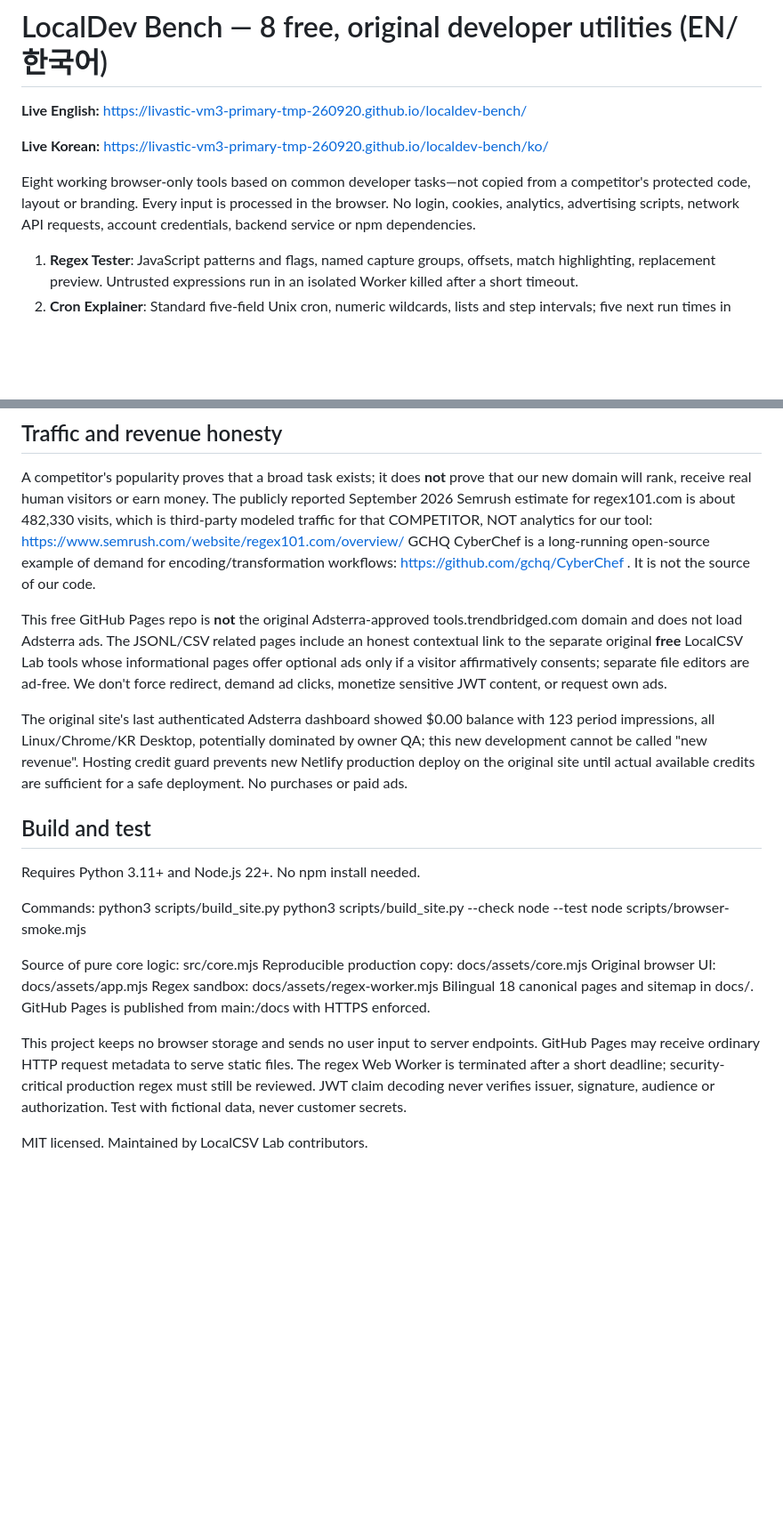
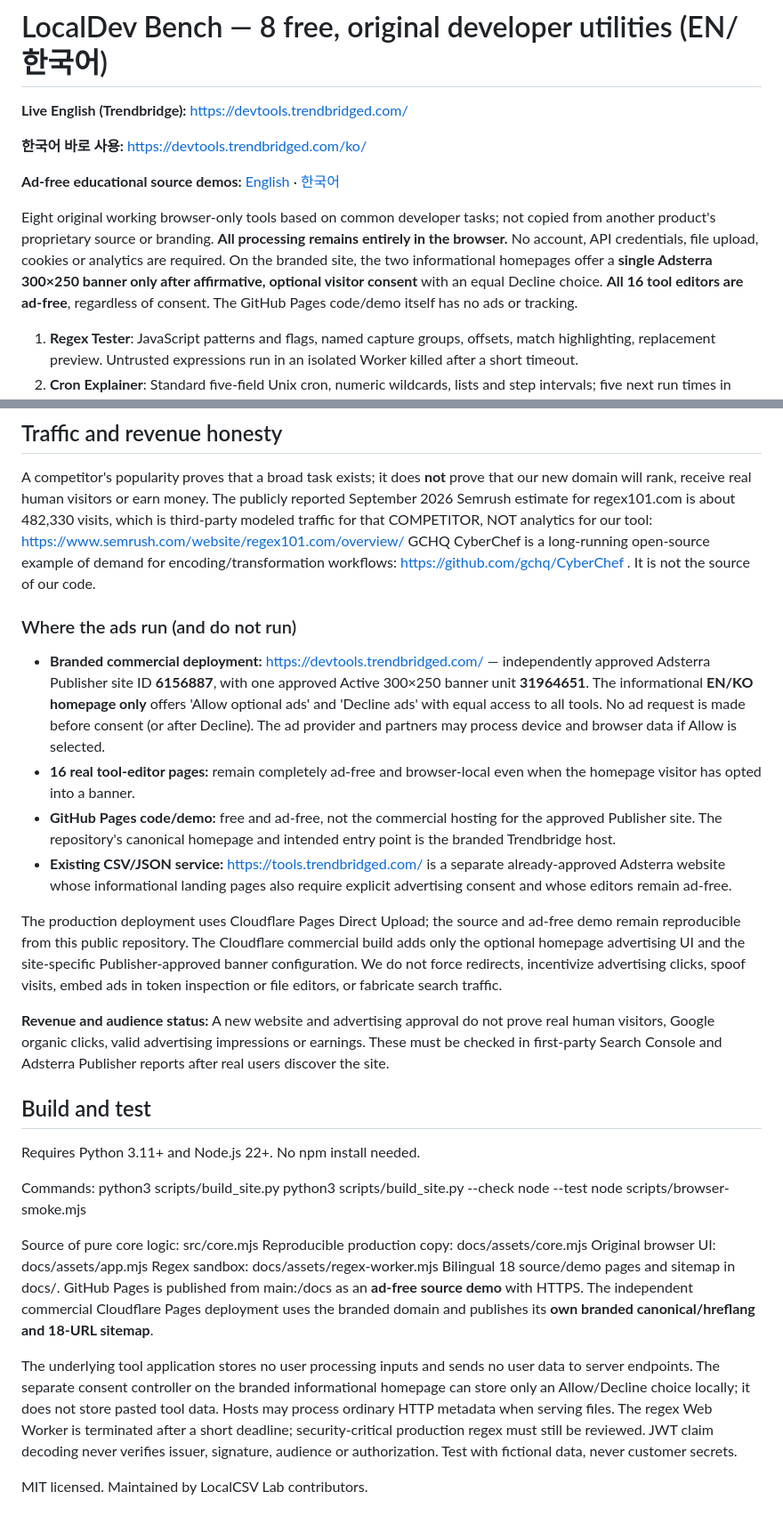
Before and after one commit to livastic-vm3-primary-tmp-260920/localdev-bench, a Markdown page: README.md, 2 parts joined by grey strips. Shown at 89% size. Drawn GitHub-style; blank space fills up the shorter version.

Commit message:
Make branded Trendbridge devtools the primary honest free utility entry

```diff
--- a/README.md
+++ b/README.md
@@ -1,13 +1,19 @@
 # LocalDev Bench — 8 free, original developer utilities (EN/한국어)
 
-**Live English:** https://livastic-vm3-primary-tmp-260920.github.io/localdev-bench/
+**Live English (Trendbridge):** https://devtools.trendbridged.com/
 
-**Live Korean:** https://livastic-vm3-primary-tmp-260920.github.io/localdev-bench/ko/
+**한국어 바로 사용:** https://devtools.trendbridged.com/ko/
 
-Eight working browser-only tools based on common developer tasks—not copied
-from a competitor's protected code, layout or branding. Every input is
-processed in the browser. No login, cookies, analytics, advertising scripts,
-network API requests, account credentials, backend service or npm dependencies.
+**Ad-free educational source demos:** [English](https://livastic-vm3-primary-tmp-260920.github.io/localdev-bench/) · [한국어](https://livastic-vm3-primary-tmp-260920.github.io/localdev-bench/ko/)
+
+Eight original working browser-only tools based on common developer tasks;
+not copied from another product's proprietary source or branding.
+**All processing remains entirely in the browser.** No account, API
+credentials, file upload, cookies or analytics are required. On the branded
+site, the two informational homepages offer a **single Adsterra 300×250 banner
+only after affirmative, optional visitor consent** with an equal Decline
+choice. **All 16 tool editors are ad-free**, regardless of consent.
+The GitHub Pages code/demo itself has no ads or tracking.
 
 1. **Regex Tester**: JavaScript patterns and flags, named capture groups,
    offsets, match highlighting, replacement preview. Untrusted expressions
@@ -47,20 +53,36 @@ GCHQ CyberChef is a long-running open-source example of demand for
 encoding/transformation workflows: https://github.com/gchq/CyberChef .
 It is not the source of our code.
 
-This free GitHub Pages repo is **not** the original Adsterra-approved
-tools.trendbridged.com domain and does not load Adsterra ads. The
-JSONL/CSV related pages include an honest contextual link to the
-separate original **free** LocalCSV Lab tools whose informational
-pages offer optional ads only if a visitor affirmatively consents;
-separate file editors are ad-free. We don't force redirect, demand
-ad clicks, monetize sensitive JWT content, or request own ads.
+### Where the ads run (and do not run)
 
-The original site's last authenticated Adsterra dashboard showed
-$0.00 balance with 123 period impressions, all Linux/Chrome/KR
-Desktop, potentially dominated by owner QA; this new development
-cannot be called "new revenue". Hosting credit guard prevents new
-Netlify production deploy on the original site until actual available
-credits are sufficient for a safe deployment. No purchases or paid ads.
+- **Branded commercial deployment:** https://devtools.trendbridged.com/ —
+  independently approved Adsterra Publisher site ID **6156887**, with one
+  approved Active 300×250 banner unit **31964651**. The informational
+  **EN/KO homepage only** offers 'Allow optional ads' and 'Decline ads'
+  with equal access to all tools. No ad request is made before consent
+  (or after Decline). The ad provider and partners may process device
+  and browser data if Allow is selected.
+- **16 real tool-editor pages:** remain completely ad-free and browser-local
+  even when the homepage visitor has opted into a banner.
+- **GitHub Pages code/demo:** free and ad-free, not the commercial hosting
+  for the approved Publisher site. The repository's canonical homepage
+  and intended entry point is the branded Trendbridge host.
+- **Existing CSV/JSON service:** https://tools.trendbridged.com/ is a
+  separate already-approved Adsterra website whose informational landing
+  pages also require explicit advertising consent and whose editors remain
+  ad-free.
+
+The production deployment uses Cloudflare Pages Direct Upload; the source
+and ad-free demo remain reproducible from this public repository. The
+Cloudflare commercial build adds only the optional homepage advertising
+UI and the site-specific Publisher-approved banner configuration. We do
+not force redirects, incentivize advertising clicks, spoof visits, embed
+ads in token inspection or file editors, or fabricate search traffic.
+
+**Revenue and audience status:** A new website and advertising approval
+do not prove real human visitors, Google organic clicks, valid advertising
+impressions or earnings. These must be checked in first-party Search
+Console and Adsterra Publisher reports after real users discover the site.
 
 ## Build and test
 
@@ -76,12 +98,16 @@ Source of pure core logic: src/core.mjs
 Reproducible production copy: docs/assets/core.mjs
 Original browser UI: docs/assets/app.mjs
 Regex sandbox: docs/assets/regex-worker.mjs
-Bilingual 18 canonical pages and sitemap in docs/.
-GitHub Pages is published from main:/docs with HTTPS enforced.
+Bilingual 18 source/demo pages and sitemap in docs/. GitHub Pages is
+published from main:/docs as an **ad-free source demo** with HTTPS.
+The independent commercial Cloudflare Pages deployment uses the branded
+domain and publishes its **own branded canonical/hreflang and 18-URL sitemap**.
 
-This project keeps no browser storage and sends no user input
-to server endpoints. GitHub Pages may receive ordinary HTTP
-request metadata to serve static files. The regex Web Worker is
+The underlying tool application stores no user processing inputs and
+sends no user data to server endpoints. The separate consent controller on
+the branded informational homepage can store only an Allow/Decline choice
+locally; it does not store pasted tool data. Hosts may process ordinary
+HTTP metadata when serving files. The regex Web Worker is
 terminated after a short deadline; security-critical production
 regex must still be reviewed. JWT claim decoding never verifies
 issuer, signature, audience or authorization. Test with fictional
```
